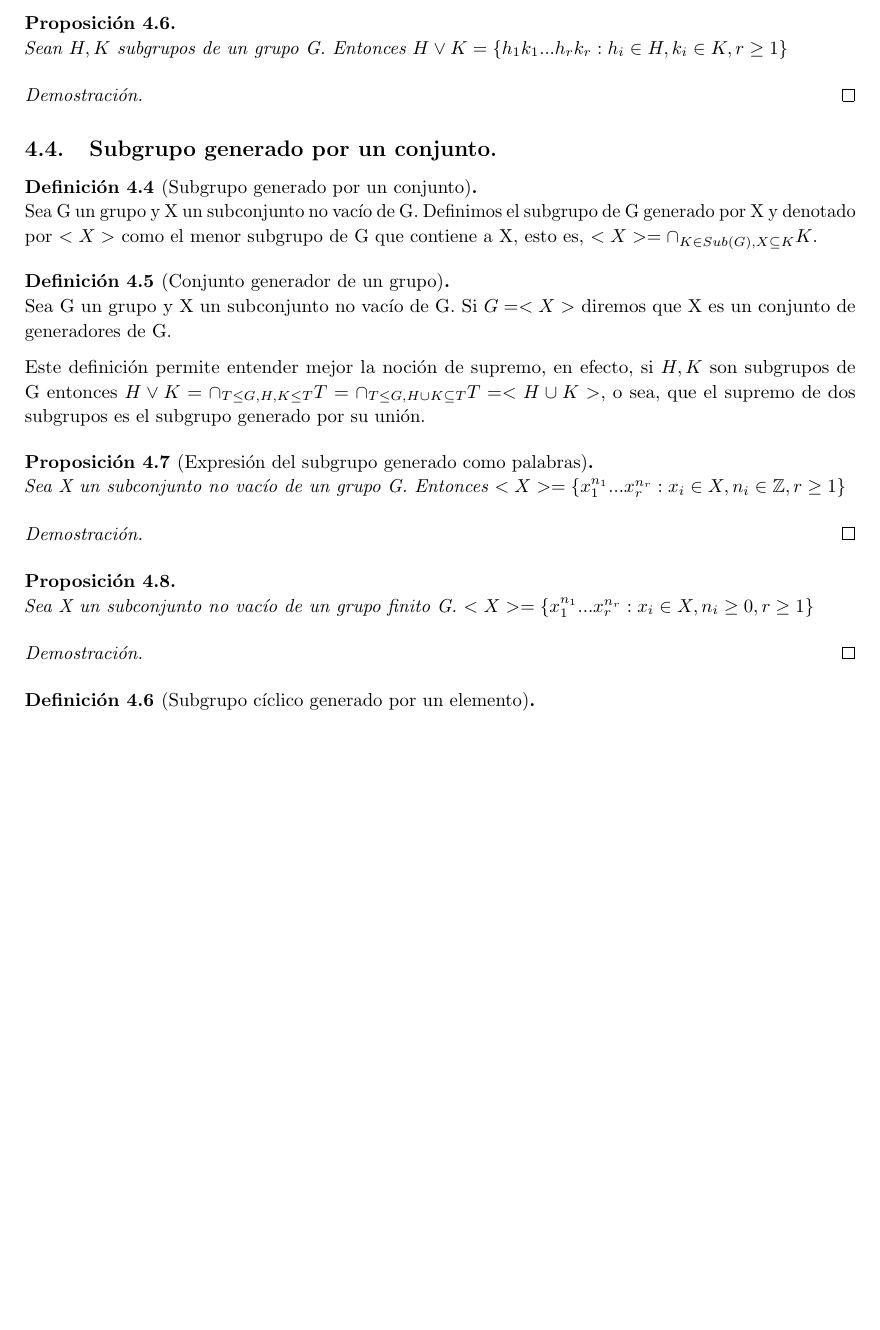
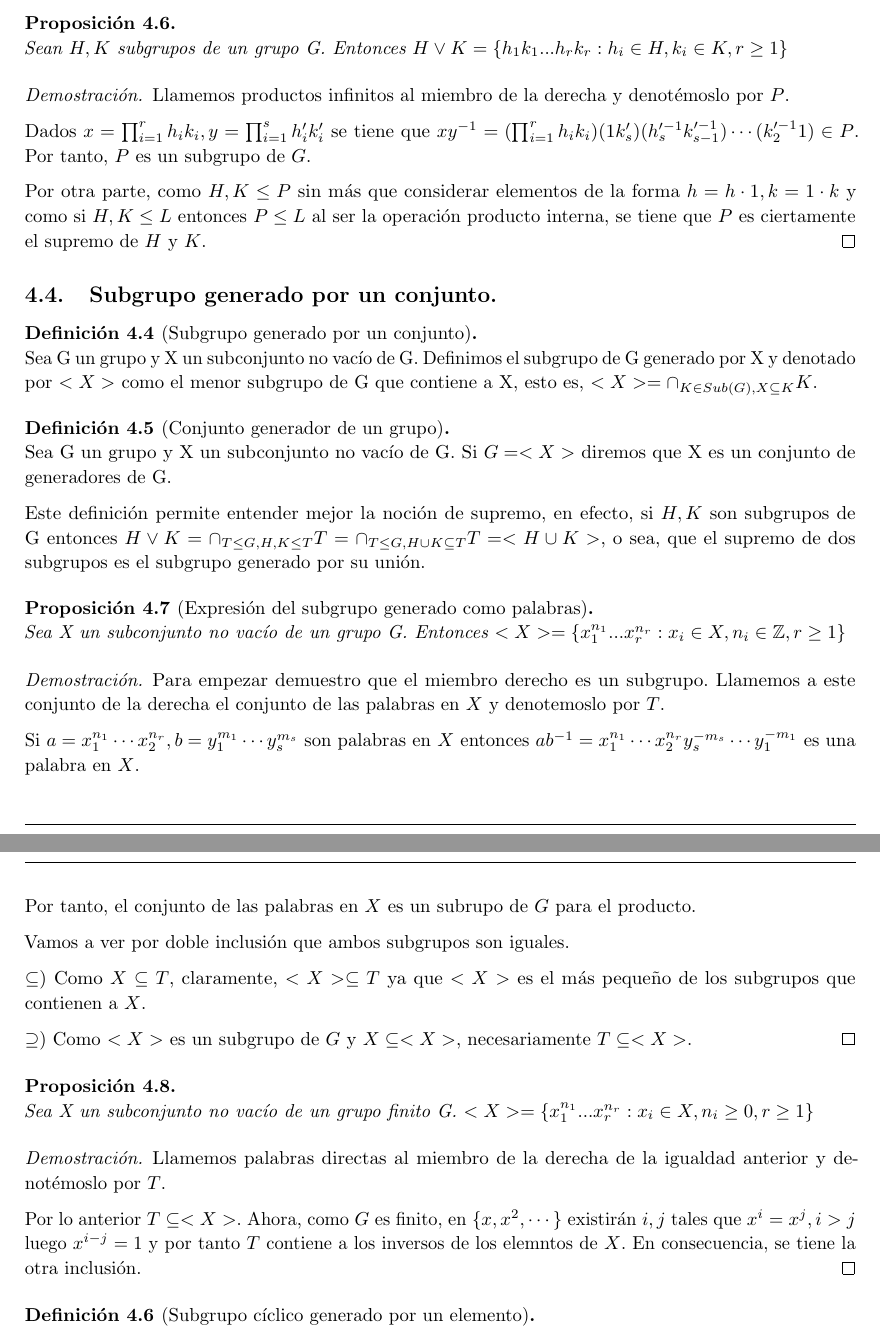
Before and after one commit to rjraya/Group-Theory, a LaTeX document (algebra2.tex, which reads tema3.tex): part of page 16 of 37 before the commit and two parts of pages 16 and 17 of 38 after it, the two joined at a grey line, cut so that both start at the same text, the shorter picture padded with empty space. Compiled offline with pdfLaTeX.

Commit message:
what i have

```diff
--- a/tema3.tex
+++ b/tema3.tex
@@ -108,7 +108,11 @@ Una forma de generalizar el teorema del producto es hacer infinitos productos co
 Sean $H,K$ subgrupos de un grupo G. Entonces $H \lor K = \{h_1k_1...h_rk_r: h_i \in H,k_i \in K,r \ge 1\}$
 \end{proposition}
 \begin{proof}
+Llamemos productos infinitos al miembro de la derecha y denotémoslo por $P$.
 
+Dados $x = \prod_{i = 1}^r h_ik_i, y = \prod_{i = 1}^s h_i'k_i'$ se tiene que $xy^{-1} = (\prod_{i = 1}^r h_ik_i)(1k_s')(h_s'^{-1}k_{s-1}'^{-1})\cdots(k_2'^{-1}1) \in P$. Por tanto, $P$ es un subgrupo de $G$.
+
+Por otra parte, como $H,K \le P$ sin más que considerar elementos de la forma $h = h \cdot 1,k = 1 \cdot k$ y como si $H,K \le L$ entonces $P \le L$ al ser la operación producto interna, se tiene que $P$ es ciertamente el supremo de $H$ y $K$.
 \end{proof}
 
 \subsection{Subgrupo generado por un conjunto.}
@@ -127,17 +131,27 @@ Este definición permite entender mejor la noción de supremo, en efecto, si $H,
 \begin{proposition}[Expresión del subgrupo generado como palabras]
 Sea X un subconjunto no vacío de un grupo G. Entonces $<X> = \{x_1^{n_1}...x_r^{n_r}:x_i \in X,n_i \in \mathbb{Z},r \ge 1\}$
 \end{proposition}
+\begin{proof}
+Para empezar demuestro que el miembro derecho es un subgrupo. Llamemos a este conjunto de la derecha el conjunto de las palabras en $X$ y denotemoslo por $T$.
 
-\begin{proof}
+Si $a = x_1^{n_1} \cdots x_2^{n_r}, b = y_1^{m_1} \cdots y_s^{m_s}$ son palabras en $X$ entonces $ab^{-1} =  x_1^{n_1} \cdots x_2^{n_r}y_s^{-m_s} \cdots y_1^{-m_1}$ es una palabra en $X$.
 
+Por tanto, el conjunto de las palabras en $X$ es un subrupo de $G$ para el producto.
+
+Vamos a ver por doble inclusión que ambos subgrupos son iguales.
+
+$\subseteq)$ Como $X \subseteq T$, claramente, $<X> \subseteq T$ ya que $<X>$ es el más pequeño de los subgrupos que contienen a $X$.
+
+$\supseteq)$ Como $<X>$ es un subgrupo de $G$ y $X \subseteq <X>$, necesariamente $T \subseteq <X>$.
 \end{proof}
 
 \begin{proposition}
 Sea X un subconjunto no vacío de un grupo finito G. $<X> = \{x_1^{n_1}...x_r^{n_r}:x_i \in X,n_i \ge 0,r \ge 1\}$
 \end{proposition}
+\begin{proof}
+Llamemos palabras directas al miembro de la derecha de la igualdad anterior y denotémoslo por $T$.
 
-\begin{proof}
-
+Por lo anterior $T \subseteq <X>$. Ahora, como $G$ es finito, en $\{x,x^2,\cdots\}$ existirán $i,j$ tales que $x^i = x^j, i > j$ luego $x^{i-j} = 1$ y por tanto $T$ contiene a los inversos de los elemntos de $X$. En consecuencia, se tiene la otra inclusión.
 \end{proof}
 
 \begin{definition}[Subgrupo cíclico generado por un elemento]
```
Also changed, not shown: algebra2-blx.bib (+2 -2 lines), Alberto2rev.pdf (added), algebra2.pdf, tema3.tex (2 more changed lines), 6 other files.
